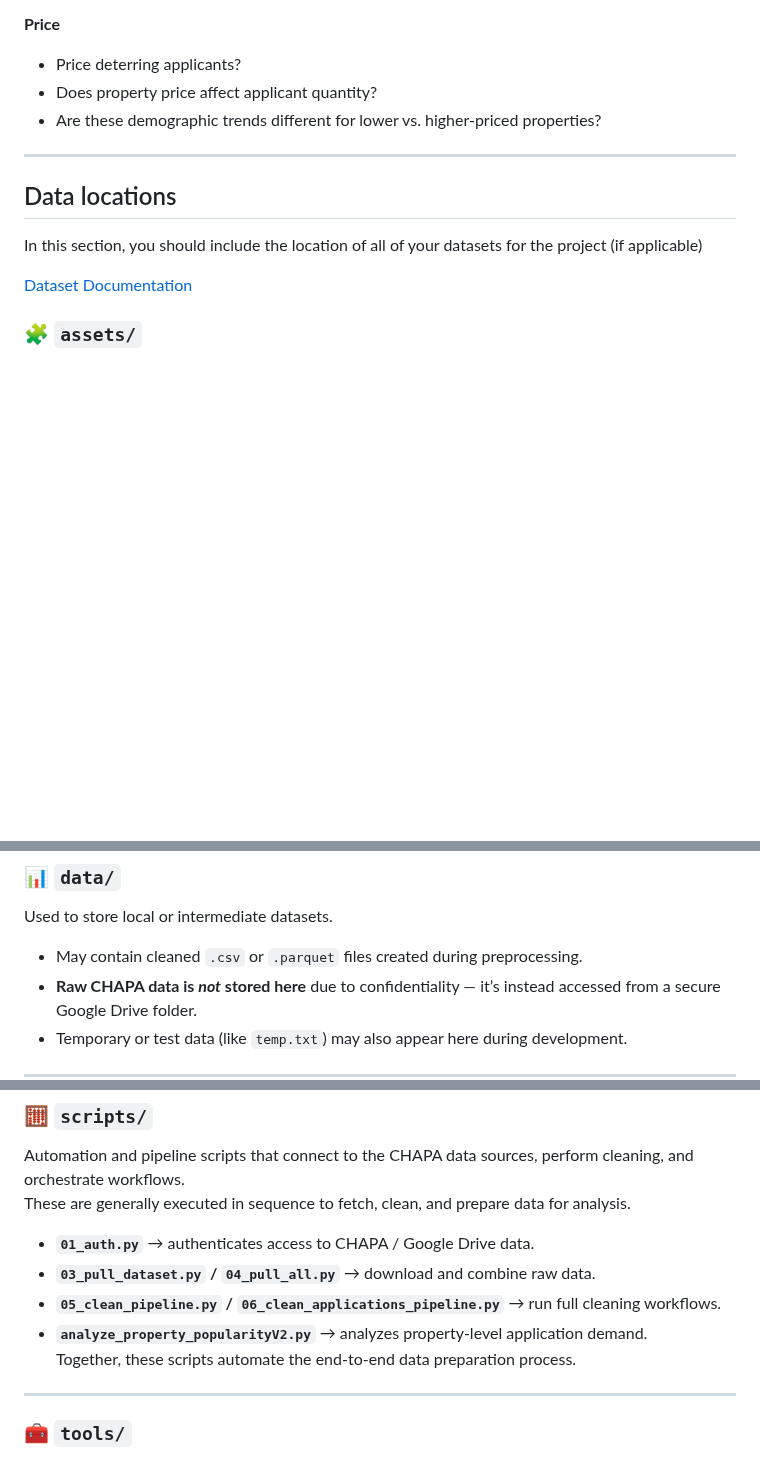
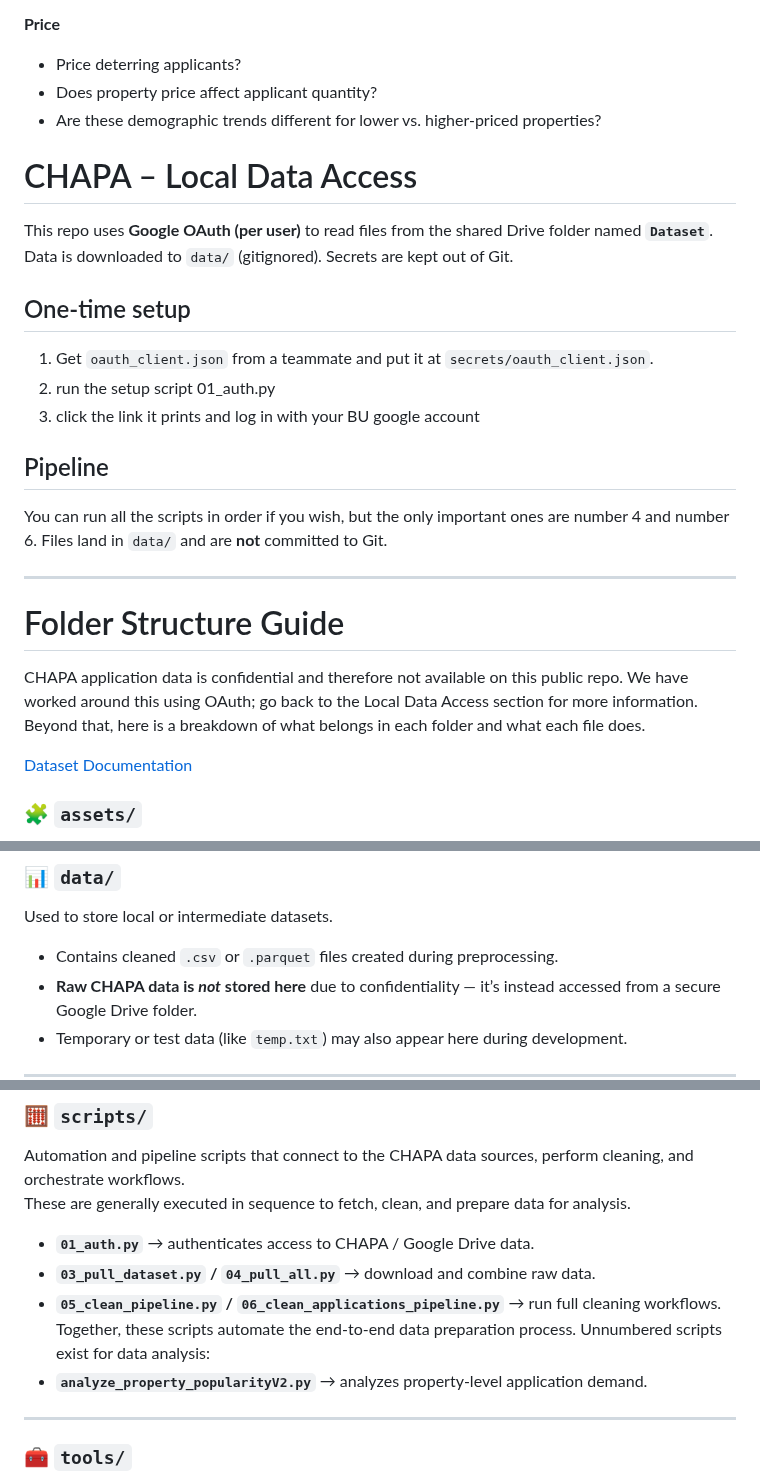
Before and after one commit to BU-Spark/pitne-affordable-housing-efficacy, a Markdown page: fa25-team-b/README.md, 3 parts joined by grey strips. Rendered like a GitHub page; blank space fills up the shorter version.

```diff
--- a/fa25-team-b/README.md
+++ b/fa25-team-b/README.md
@@ -112,11 +54,25 @@ Continuing the work of students in the **Summer of 2025**, we are focusing on id
 - Does property price affect applicant quantity?
 - Are these demographic trends different for lower vs. higher-priced properties?
 
+# CHAPA – Local Data Access
+
+
+This repo uses **Google OAuth (per user)** to read files from the shared Drive folder named **`Dataset`**. Data is downloaded to `data/` (gitignored). Secrets are kept out of Git.
+
+
+## One-time setup
+1. Get `oauth_client.json` from a teammate and put it at `secrets/oauth_client.json`.
+2. run the setup script 01_auth.py
+3. click the link it prints and log in with your BU google account
+
+## Pipeline
+You can run all the scripts in order if you wish, but the only important ones are number 4 and number 6. Files land in `data/` and are **not** committed to Git.
+
 ---
 
-## Data locations
+# Folder Structure Guide
 
-In this section, you should include the location of all of your datasets for the project (if applicable)
+CHAPA application data is confidential and therefore not available on this public repo. We have worked around this using OAuth; go back to the Local Data Access section for more information. Beyond that, here is a breakdown of what belongs in each folder and what each file does.
 
 <a href="dataset-documentation">Dataset Documentation</a>
 
@@ -177,7 +133,7 @@ These files ensure reproducibility across different scripts and notebooks.
 
 ### 📊 `data/`
 Used to store local or intermediate datasets.
-- May contain cleaned `.csv` or `.parquet` files created during preprocessing.
+- Contains cleaned `.csv` or `.parquet` files created during preprocessing.
 - **Raw CHAPA data is *not* stored here** due to confidentiality — it’s instead accessed from a secure Google Drive folder.
 - Temporary or test data (like `temp.txt`) may also appear here during development.
 
@@ -206,8 +162,8 @@ These are generally executed in sequence to fetch, clean, and prepare data for a
 - **`01_auth.py`** → authenticates access to CHAPA / Google Drive data.
 - **`03_pull_dataset.py` / `04_pull_all.py`** → download and combine raw data.
 - **`05_clean_pipeline.py` / `06_clean_applications_pipeline.py`** → run full cleaning workflows.
+Together, these scripts automate the end-to-end data preparation process. Unnumbered scripts exist for data analysis:
 - **`analyze_property_popularityV2.py`** → analyzes property-level application demand.
-Together, these scripts automate the end-to-end data preparation process.
 
 ---
 
```
Also changed, not shown: other parts of fa25-team-b/README.md (+2 -60 lines).
